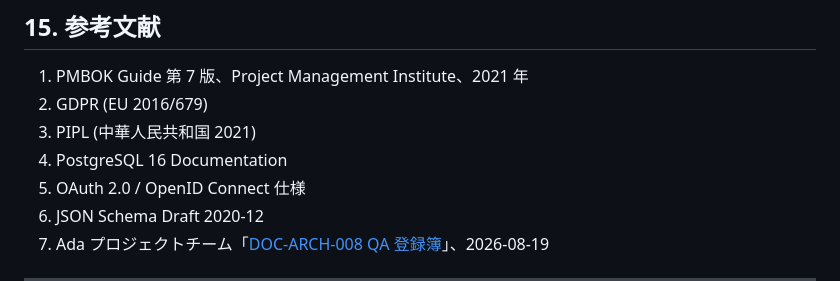
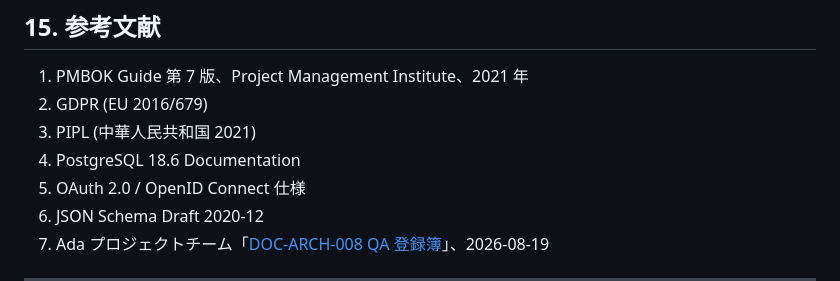
Before and after one commit to UlyssesLeoLee/Ada, a Markdown page: docs/decisions/01-p0-decision-matrix.md, the part around the change. GitHub-like rendering.

Commit message:
chore(docs): decisions/01-p0-decision-matrix.md PG 16 -> PG 18.6
Signed-off-by: 架构师 (Mavis 接手 agent per DEC-008)

```diff
--- a/docs/decisions/01-p0-decision-matrix.md
+++ b/docs/decisions/01-p0-decision-matrix.md
@@ -570,7 +570,7 @@ $$;
 1. PMBOK Guide 第 7 版、Project Management Institute、2021 年
 2. GDPR (EU 2016/679)
 3. PIPL (中華人民共和国 2021)
-4. PostgreSQL 16 Documentation
+4. PostgreSQL 18.6 Documentation
 5. OAuth 2.0 / OpenID Connect 仕様
 6. JSON Schema Draft 2020-12
 7. Ada プロジェクトチーム「[DOC-ARCH-008 QA 登録簿](../architecture/07-qa-register.md)」、2026-08-19
```
